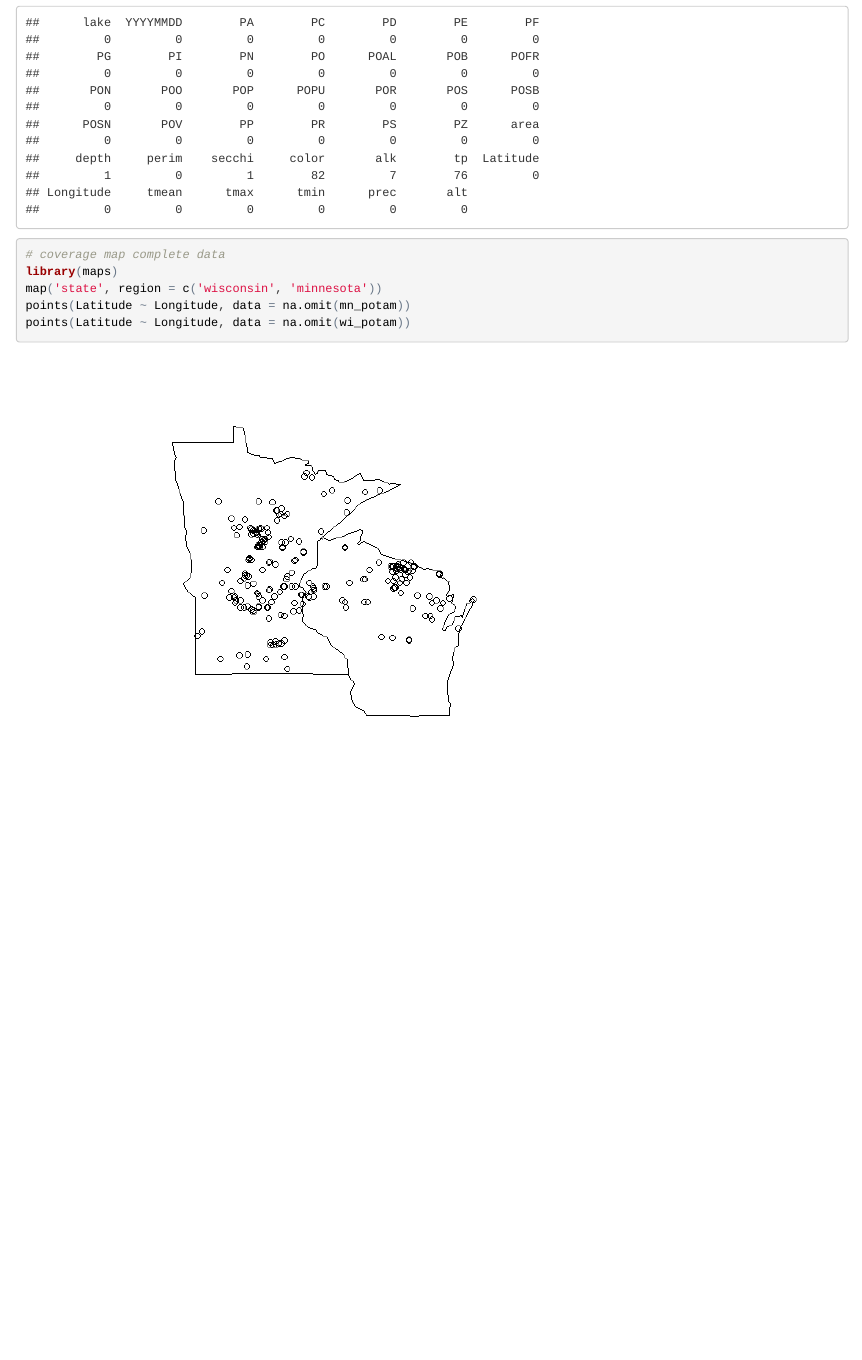
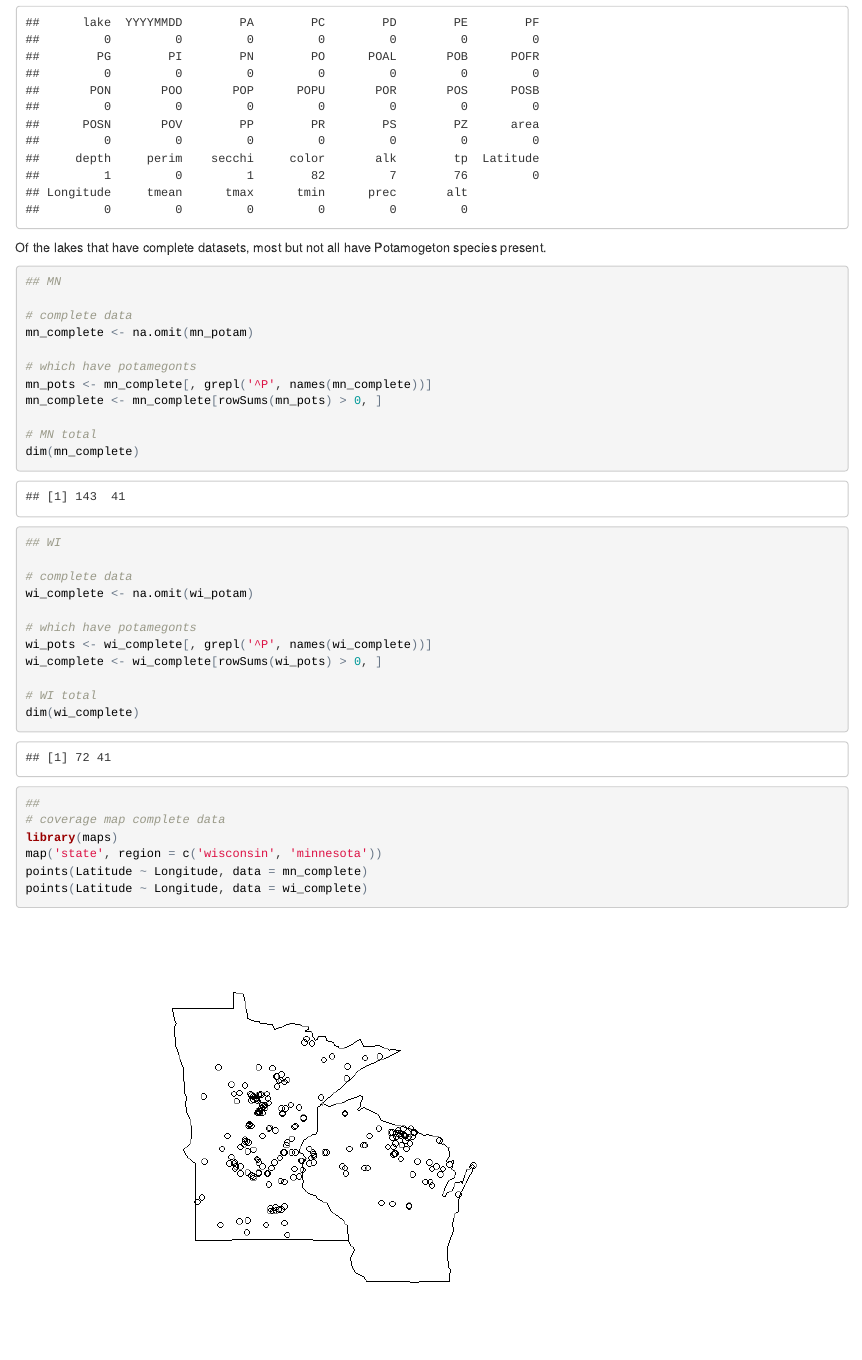
Before and after one commit to fawda123/potam_study, an R Markdown document (README.Rmd): the page in a window 1100 px wide, from 1630 px down. The pictures show the output file README.html that the author committed with the source, opened offline.

Commit message:
lakes with complete data and that have potamogetons, readme only

````diff
--- a/README.Rmd
+++ b/README.Rmd
@@ -53,11 +53,40 @@ data(wi_potam)
 dim(wi_potam)
 dim(na.omit(wi_potam))
 apply(wi_potam, 2, function(x) sum(is.na(x)))
+```
 
+Of the lakes that have complete datasets, most but not all have Potamogeton species present.
+
+```{r}
+## MN
+
+# complete data
+mn_complete <- na.omit(mn_potam)
+
+# which have potamegonts
+mn_pots <- mn_complete[, grepl('^P', names(mn_complete))]
+mn_complete <- mn_complete[rowSums(mn_pots) > 0, ]
+
+# MN total
+dim(mn_complete)
+
+## WI
+
+# complete data
+wi_complete <- na.omit(wi_potam)
+
+# which have potamegonts
+wi_pots <- wi_complete[, grepl('^P', names(wi_complete))]
+wi_complete <- wi_complete[rowSums(wi_pots) > 0, ]
+
+# WI total
+dim(wi_complete)
+
+##
 # coverage map complete data
 library(maps)
 map('state', region = c('wisconsin', 'minnesota'))
-points(Latitude ~ Longitude, data = na.omit(mn_potam))
-points(Latitude ~ Longitude, data = na.omit(wi_potam))
+points(Latitude ~ Longitude, data = mn_complete)
+points(Latitude ~ Longitude, data = wi_complete)
 
 ```
````
Also changed, not shown: README.html, README.md, README_files/figure-html/unnamed-chunk-2.png (added).
